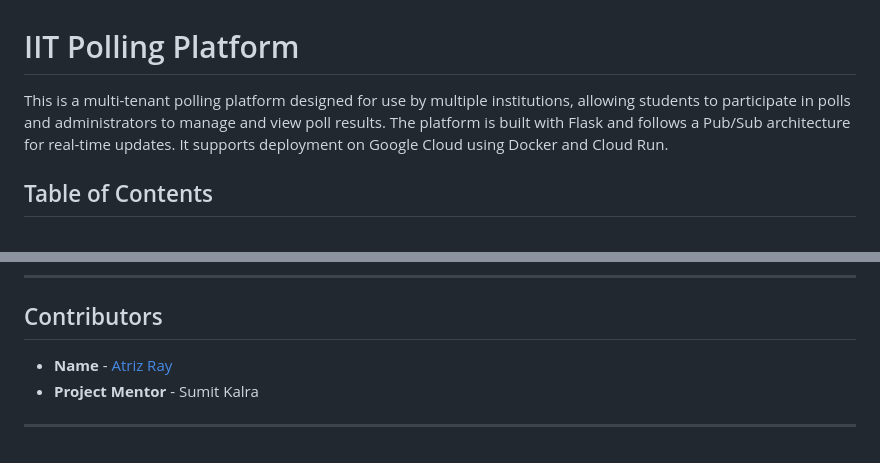
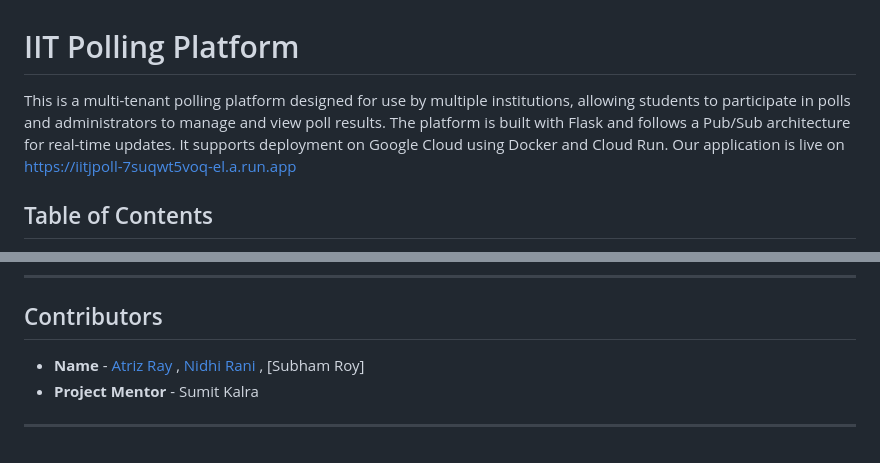
Before and after one commit to AtrizRay/IITJ-Polling-Platform, a Markdown page: README.md, 2 parts joined by grey strips. GitHub-like rendering.

```diff
--- a/README.md
+++ b/README.md
@@ -1,6 +1,6 @@
 # IIT Polling Platform
 
-This is a multi-tenant polling platform designed for use by multiple institutions, allowing students to participate in polls and administrators to manage and view poll results. The platform is built with Flask and follows a Pub/Sub architecture for real-time updates. It supports deployment on Google Cloud using Docker and Cloud Run.
+This is a multi-tenant polling platform designed for use by multiple institutions, allowing students to participate in polls and administrators to manage and view poll results. The platform is built with Flask and follows a Pub/Sub architecture for real-time updates. It supports deployment on Google Cloud using Docker and Cloud Run. Our application is live on https://iitjpoll-7suqwt5voq-el.a.run.app
 
 ## Table of Contents
 - [Features](#features)
@@ -148,7 +148,7 @@ Make sure to replace `[YOUR_PROJECT_ID]` with your Google Cloud project ID.
 
 ## Contributors
 
-- **Name** - [Atriz Ray](https://github.com/AtrizRay)
+- **Name** - [Atriz Ray](https://github.com/AtrizRay) , [Nidhi Rani](https://github.com/NIDHIRANI-PROG) , [Subham Roy]
 - **Project Mentor** - Sumit Kalra
 
 ---
```
